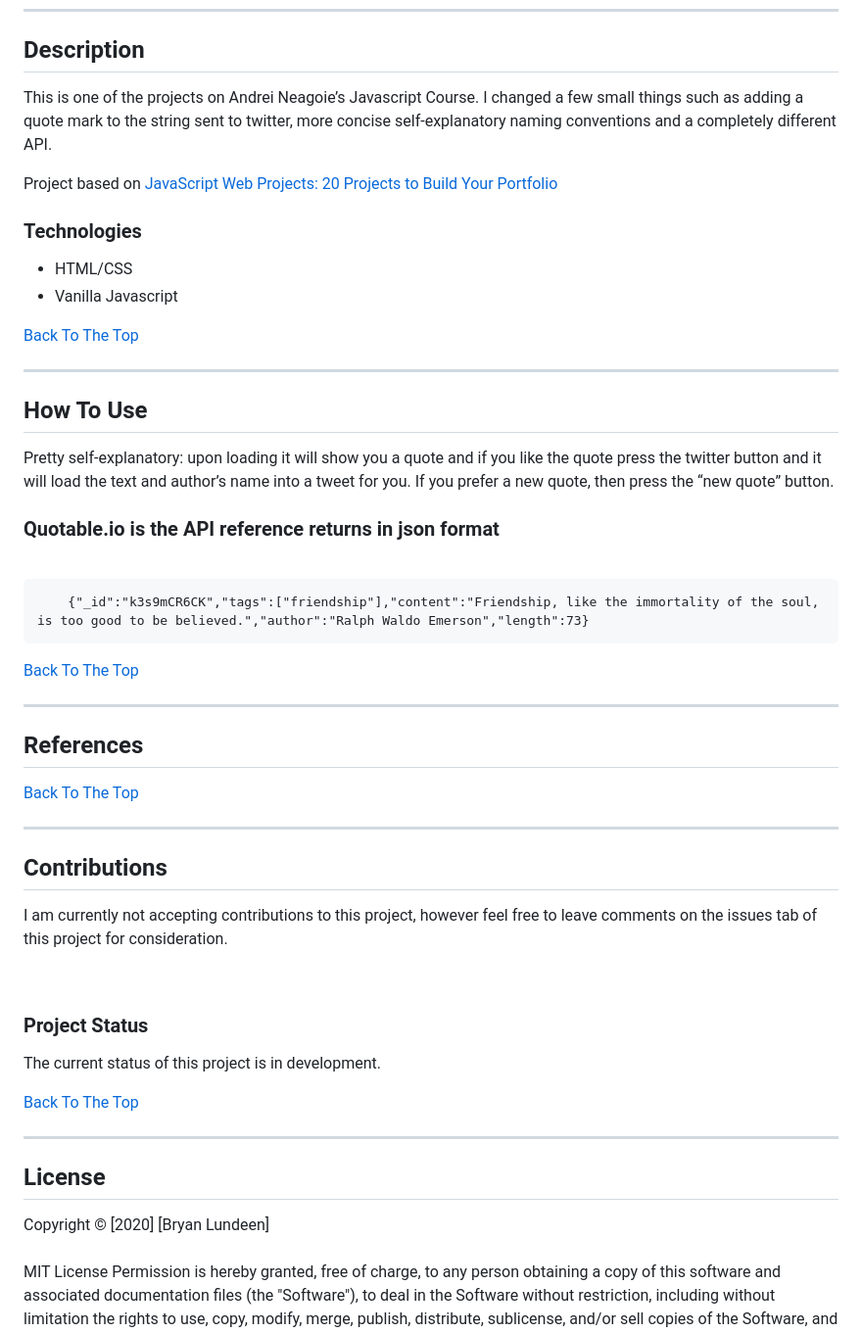
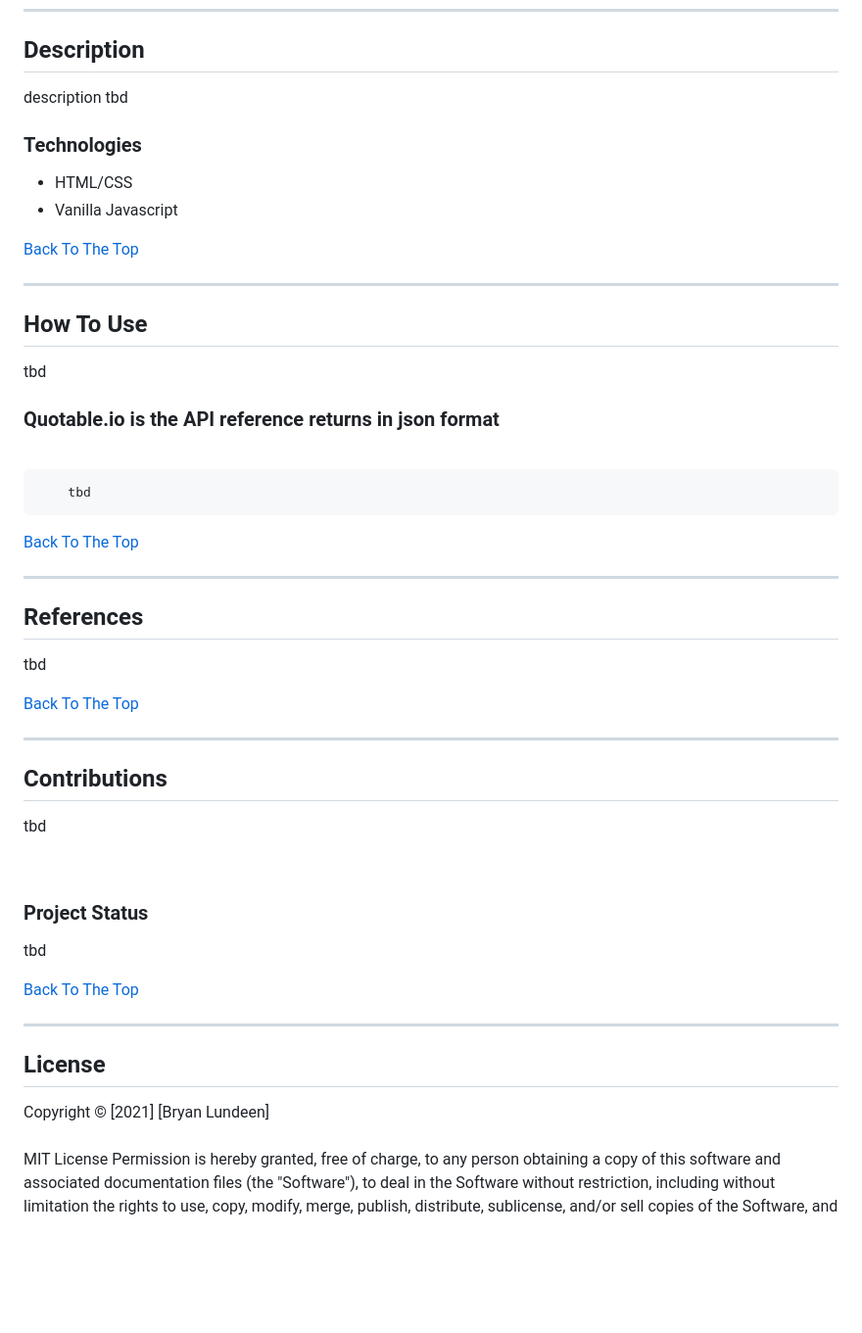
Before and after one commit to lundeen-bryan/hundred2twitter, a Markdown page: README.md, the part around the change printed below. Shown: that part at 98% size. GitHub-like rendering; blank space fills up the shorter version.

````diff
--- a/README.md
+++ b/README.md
@@ -27,9 +27,7 @@ See the [Quote Maker](https://lundeen-bryan-quote-maker.netlify.app/) on Netlify
 
 ## Description
 
-This is one of the projects on Andrei Neagoie’s Javascript Course. I changed a few small things such as adding a quote mark to the string sent to twitter, more concise self-explanatory naming conventions and a completely different API.
-
-Project based on [JavaScript Web Projects: 20 Projects to Build Your Portfolio](https://www.udemy.com/course/javascript-web-projects-to-build-your-portfolio-resume/)
+description tbd
 
 ### Technologies
 
@@ -42,13 +40,12 @@ Project based on [JavaScript Web Projects: 20 Projects to Build Your Portfolio](
 
 ## How To Use
 
-Pretty self-explanatory: upon loading it will show you a quote and if you like the quote press the twitter button and it will load the text and author’s name into a tweet for you. If you prefer a new quote, then press the “new quote” button.
-
+tbd
 
 ### Quotable.io is the API reference returns in json format
 <br/>
 
 ```html
-    {"_id":"k3s9mCR6CK","tags":["friendship"],"content":"Friendship, like the immortality of the soul, is too good to be believed.","author":"Ralph Waldo Emerson","length":73}
+    tbd
 ```
 
@@ -58,4 +55,5 @@ Pretty self-explanatory: upon loading it will show you a quote and if you like t
 
 ## References
 
+tbd
 
@@ -66,11 +63,11 @@ Pretty self-explanatory: upon loading it will show you a quote and if you like t
 
 ## Contributions
 
-I am currently not accepting contributions to this project, however feel free to leave comments on the issues tab of this project for consideration.
+tbd
 
 <br/>
 
 ### Project Status
 
-The current status of this project is in development.
+tbd
 
@@ -81,7 +78,7 @@ The current status of this project is in development.
 ## License
 
 <mitlicense>
-Copyright &copy; [2020] [Bryan Lundeen]
+Copyright &copy; [2021] [Bryan Lundeen]
 <br/><br/>
 MIT License
 Permission is hereby granted, free of charge, to any person obtaining a copy of this software and associated documentation files (the "Software"), to deal in the Software without restriction, including without limitation the rights to use, copy, modify, merge, publish, distribute, sublicense, and/or sell copies of the Software, and to permit persons to whom the Software is furnished to do so, subject to the following conditions:
````
Also changed, not shown: other parts of README.md (+9 -10 lines), codeTweet.png (added), quote-maker.png (deleted), 1 other file.
